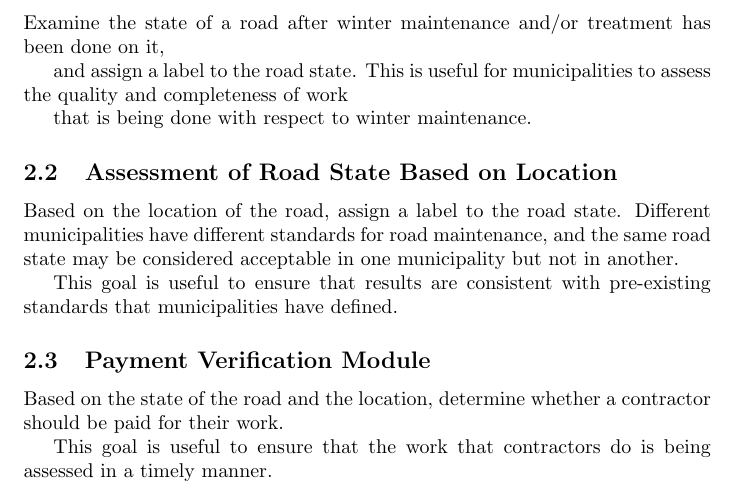
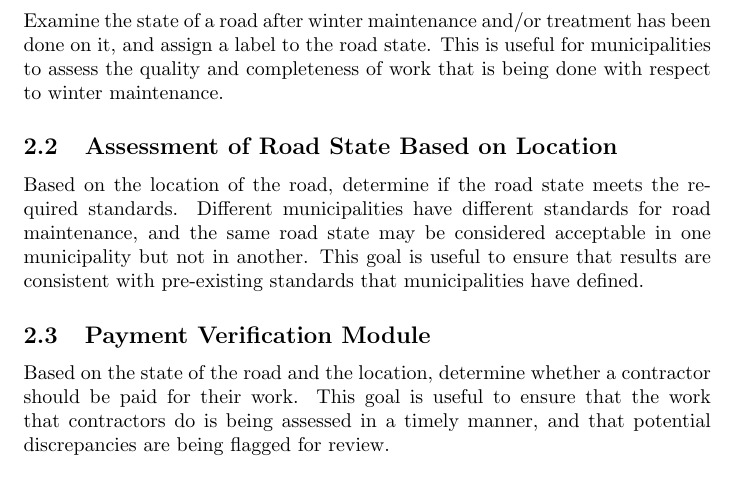
Before and after one commit to CodeMaster177/snowsight-ai, a LaTeX document (docs/ProblemStatementAndGoals/ProblemStatement.tex): part of page 4 of 6, cut so that both start at the same text. Compiled offline with pdfLaTeX; a LaTeX package or settings file that is missing is left out.

Commit message:
fixed formatting on goals

```diff
--- a/docs/ProblemStatementAndGoals/ProblemStatement.tex
+++ b/docs/ProblemStatementAndGoals/ProblemStatement.tex
@@ -199,23 +199,18 @@ payment verification.
 
 \subsection{Recognition of Post-Treatment Road State}
 
-Examine the state of a road after winter maintenance and/or treatment has been done on it,
-
-and assign a label to the road state. This is useful for municipalities to assess the quality and completeness of work
-
-that is being done with respect to winter maintenance.
+Examine the state of a road after winter maintenance and/or treatment has been done on it, and assign a label to the road state.
+This is useful for municipalities to assess the quality and completeness of work that is being done with respect to winter maintenance.
 
 \subsection{Assessment of Road State Based on Location}
 
-Based on the location of the road, assign a label to the road state. Different municipalities have different standards for road maintenance, and the same road state may be considered acceptable in one municipality but not in another.
-
+Based on the location of the road, determine if the road state meets the required standards. Different municipalities have different standards for road maintenance, and the same road state may be considered acceptable in one municipality but not in another.
 This goal is useful to ensure that results are consistent with pre-existing standards that municipalities have defined.
 
 \subsection{Payment Verification Module}
 
 Based on the state of the road and the location, determine whether a contractor should be paid for their work.
-
-This goal is useful to ensure that the work that contractors do is being assessed in a timely manner.
+This goal is useful to ensure that the work that contractors do is being assessed in a timely manner, and that potential discrepancies are being flagged for review.
 
 \section{Stretch Goals}
 
```
